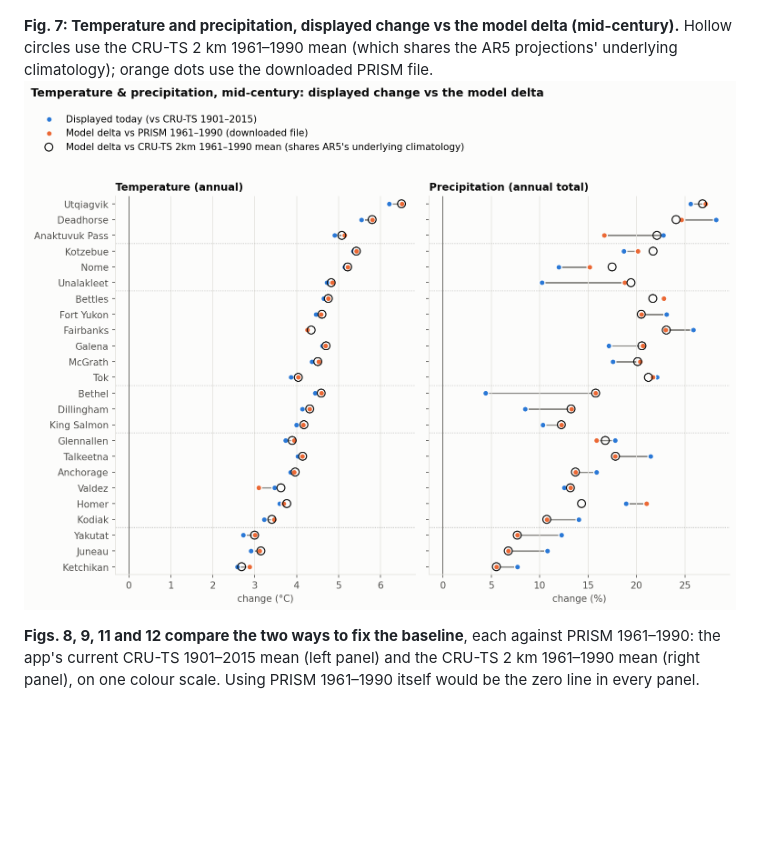
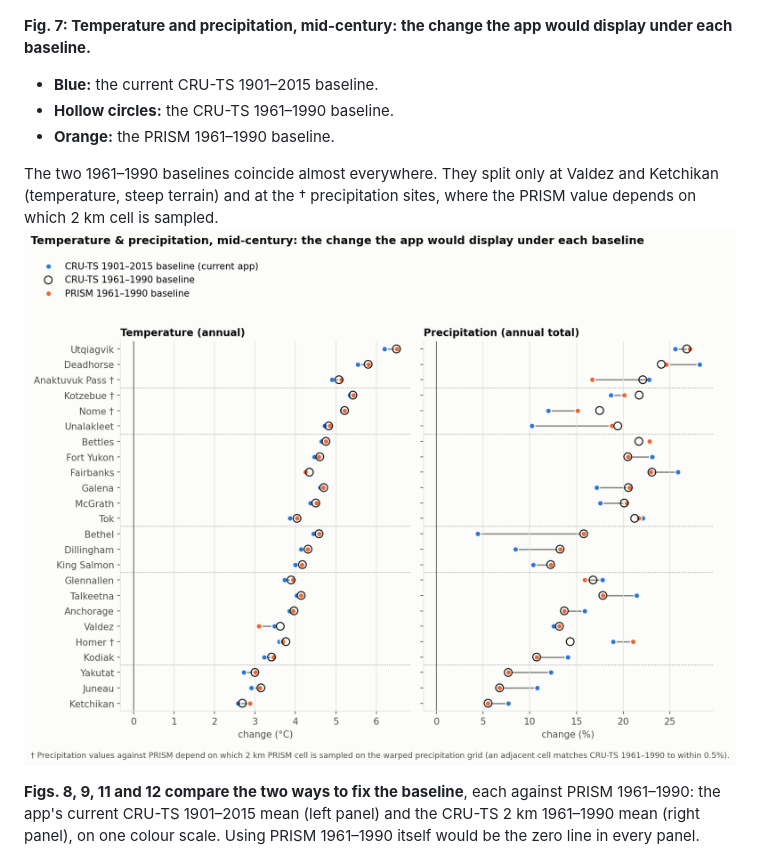
Before and after one commit to ua-snap/data-api, a Markdown page: delta_change_method/REPORT.md, the part around the change. Rendered like a GitHub page; pictures changed too: delta_change_method/figures/fig7_ar5_displayed_vs_delta.png; blank space fills up the shorter version.

```diff
--- a/delta_change_method/REPORT.md
+++ b/delta_change_method/REPORT.md
@@ -301,7 +301,13 @@ Along the far southern coast and in the Aleutians, the freezing-index baseline a
 **Fig. 6: Freezing index min/mean/max as the app reports it, current vs delta.**
 ![](figures/fig6_freezing_index_mmm.png)
 
-**Fig. 7: Temperature and precipitation, displayed change vs the model delta (mid-century).** Hollow circles use the CRU-TS 2 km 1961–1990 mean (which shares the AR5 projections' underlying climatology); orange dots use the downloaded PRISM file.
+**Fig. 7: Temperature and precipitation, mid-century: the change the app would display under each baseline.**
+
+- **Blue:** the current CRU-TS 1901–2015 baseline.
+- **Hollow circles:** the CRU-TS 1961–1990 baseline.
+- **Orange:** the PRISM 1961–1990 baseline.
+
+The two 1961–1990 baselines coincide almost everywhere. They split only at Valdez and Ketchikan (temperature, steep terrain) and at the † precipitation sites, where the PRISM value depends on which 2 km cell is sampled.
 ![](figures/fig7_ar5_displayed_vs_delta.png)
 
 **Figs. 8, 9, 11 and 12 compare the two ways to fix the baseline**, each against PRISM 1961–1990: the app's current CRU-TS 1901–2015 mean (left panel) and the CRU-TS 2 km 1961–1990 mean (right panel), on one colour scale. Using PRISM 1961–1990 itself would be the zero line in every panel.
```
Also changed, not shown: 1 other file.
